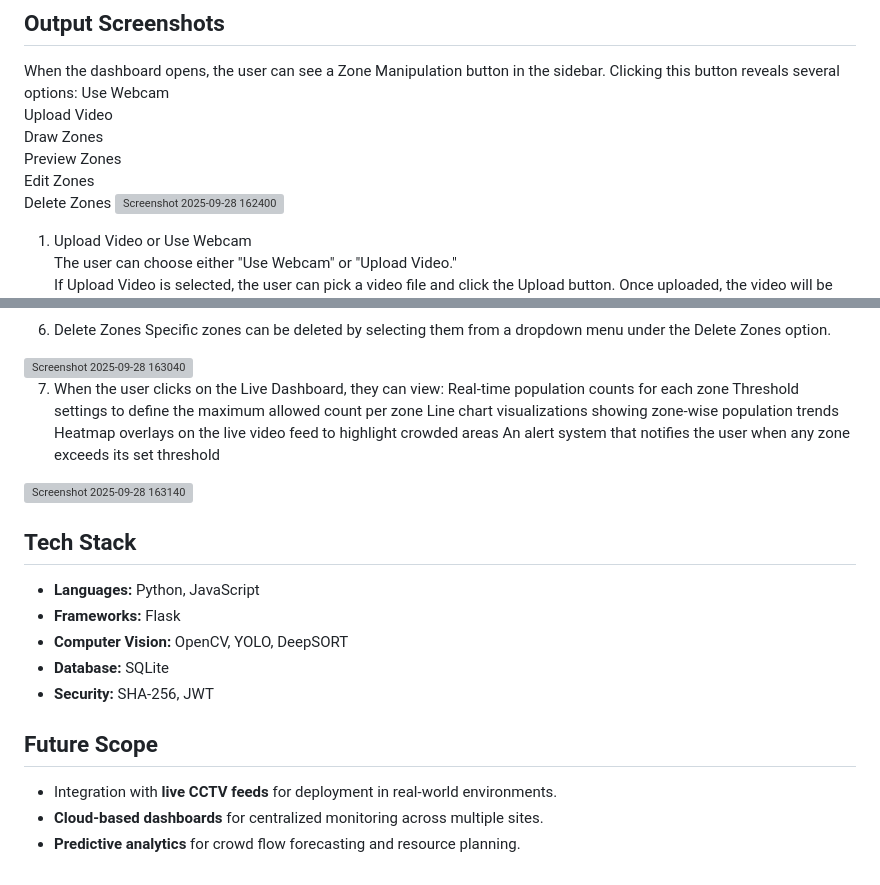
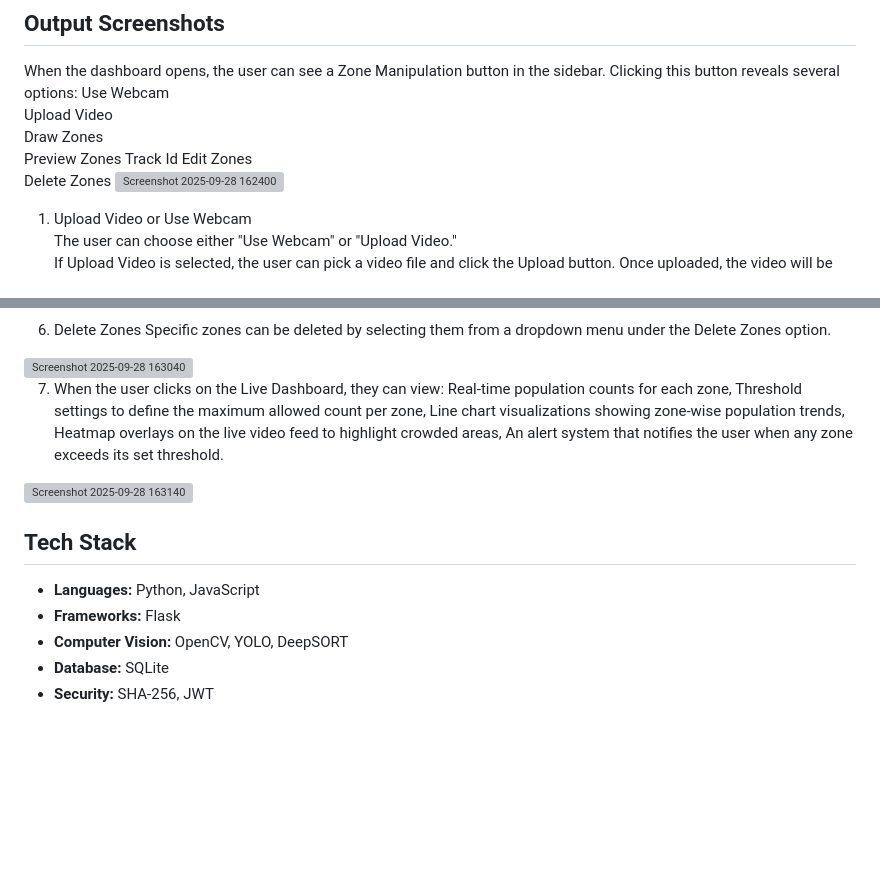
Before and after one commit to tejaswinirayavarapu/Crowd-Count-using-Video-Analytics, a Markdown page: README.md, 2 parts joined by grey strips. Drawn GitHub-style; blank space fills up the shorter version; grey boxes are pictures that could not be loaded.

```diff
--- a/README.md
+++ b/README.md
@@ -88,6 +88,7 @@ the sidebar. Clicking this button reveals several options:
  Upload Video
  Draw Zones
  Preview Zones
+ Track Id
  Edit Zones
  Delete Zones
 <img width="1917" height="1004" alt="Screenshot 2025-09-28 162400" src="https://github.com/user-attachments/assets/ab5597ce-85d1-44c9-8fed-319193238590" />
@@ -125,11 +126,7 @@ menu under the Delete Zones option.
 <img width="1918" height="1004" alt="Screenshot 2025-09-28 163040" src="https://github.com/user-attachments/assets/0c524dfb-2a65-48a7-a73e-0d68c955e633" />
 
 7. When the user clicks on the Live Dashboard, they can view:
- Real-time population counts for each zone
- Threshold settings to define the maximum allowed count per zone
- Line chart visualizations showing zone-wise population trends
- Heatmap overlays on the live video feed to highlight crowded areas
- An alert system that notifies the user when any zone exceeds its set threshold
+Real-time population counts for each zone, Threshold settings to define the maximum allowed count per zone, Line chart visualizations showing zone-wise population trends, Heatmap overlays on the live video feed to highlight crowded areas, An alert system that notifies the user when any zone exceeds its set threshold.
 <img width="1901" height="1020" alt="Screenshot 2025-09-28 163140" src="https://github.com/user-attachments/assets/92f885b3-f7e9-45db-9c1a-62c2443b7266" />
 
 ## Tech Stack
@@ -139,9 +136,3 @@ menu under the Delete Zones option.
 * **Computer Vision:** OpenCV, YOLO, DeepSORT
 * **Database:** SQLite
 * **Security:** SHA-256, JWT
-
-## Future Scope
-
-* Integration with **live CCTV feeds** for deployment in real-world environments.
-* **Cloud-based dashboards** for centralized monitoring across multiple sites.
-* **Predictive analytics** for crowd flow forecasting and resource planning.
```
